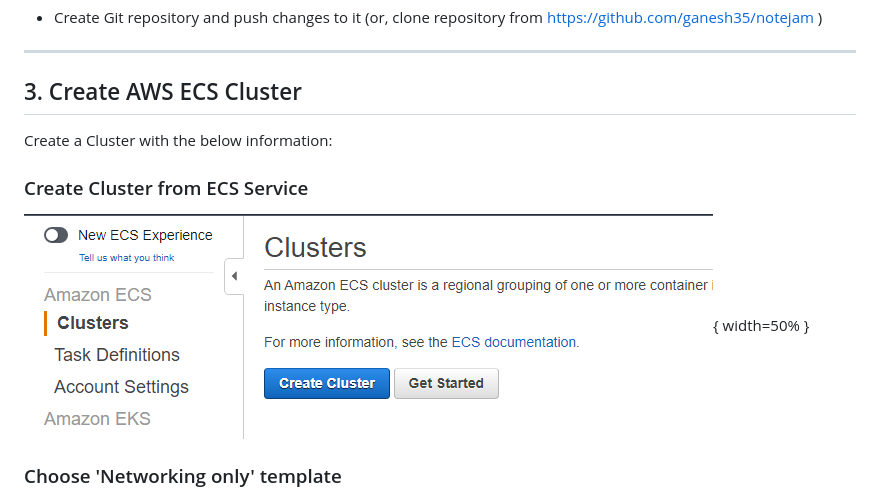
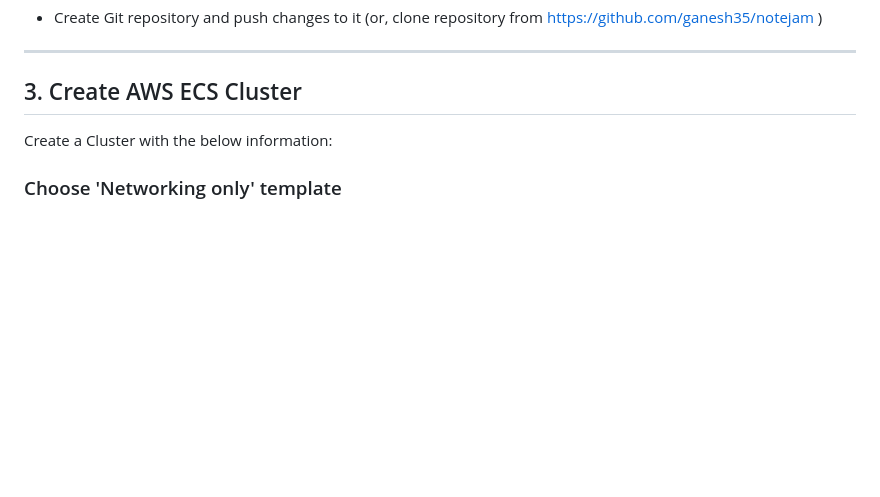
Before and after one commit to ganesh35/notejam, a Markdown page: docs/implementation.md, the part around the change. Rendered like a GitHub page; pictures changed too: docs/imgs/01_Cluster_01.png; blank space fills up the shorter version.

Commit message:
Implementation document

```diff
--- a/docs/implementation.md
+++ b/docs/implementation.md
@@ -96,8 +96,6 @@ sudo docker stop notejam-running-app; sudo docker rm notejam-running-app; sudo d
 ----------------------------------
 ## 3. Create AWS ECS Cluster
 Create  a Cluster with the below information:
-### Create Cluster from ECS Service
-![Create Cluster from ECS Service](imgs/01_Cluster_01.png){ width=50% }
 ### Choose 'Networking only' template
 ![Choose 'Networking only' template](imgs/01_Cluster_02.png)
 ### Provide 'Custer name' and click 'Create'
```
